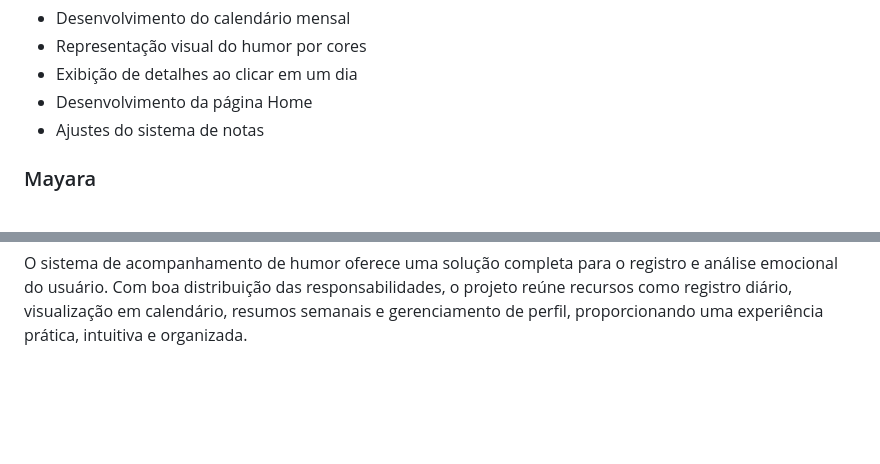
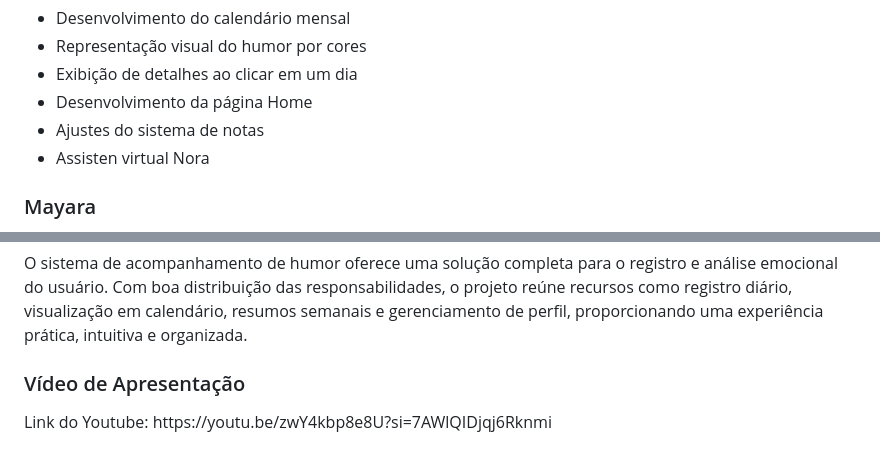
Before and after one commit to yasminbastos/Trabalho-de-LBP2, a Markdown page: README.md, 2 parts joined by grey strips. GitHub-like rendering; blank space fills up the shorter version.

```diff
--- a/README.md
+++ b/README.md
@@ -117,6 +117,7 @@ Após a interação, recomendações personalizadas são apresentadas no formato
   <li>Exibição de detalhes ao clicar em um dia</li>
   <li>Desenvolvimento da página Home</li>
   <li>Ajustes do sistema de notas</li>
+  <li>Assisten virtual Nora</li>
 </ul>
 
 <h3>Mayara</h3>
@@ -152,3 +153,6 @@ Após a interação, recomendações personalizadas são apresentadas no formato
 O sistema de acompanhamento de humor oferece uma solução completa para o registro e análise emocional do usuário.
 Com boa distribuição das responsabilidades, o projeto reúne recursos como registro diário, visualização em calendário, resumos semanais e gerenciamento de perfil, proporcionando uma experiência prática, intuitiva e organizada.
 </p>
+
+<h3>Vídeo de Apresentação</h3>
+<p>Link do Youtube: https://youtu.be/zwY4kbp8e8U?si=7AWlQIDjqj6Rknmi</p>
```
